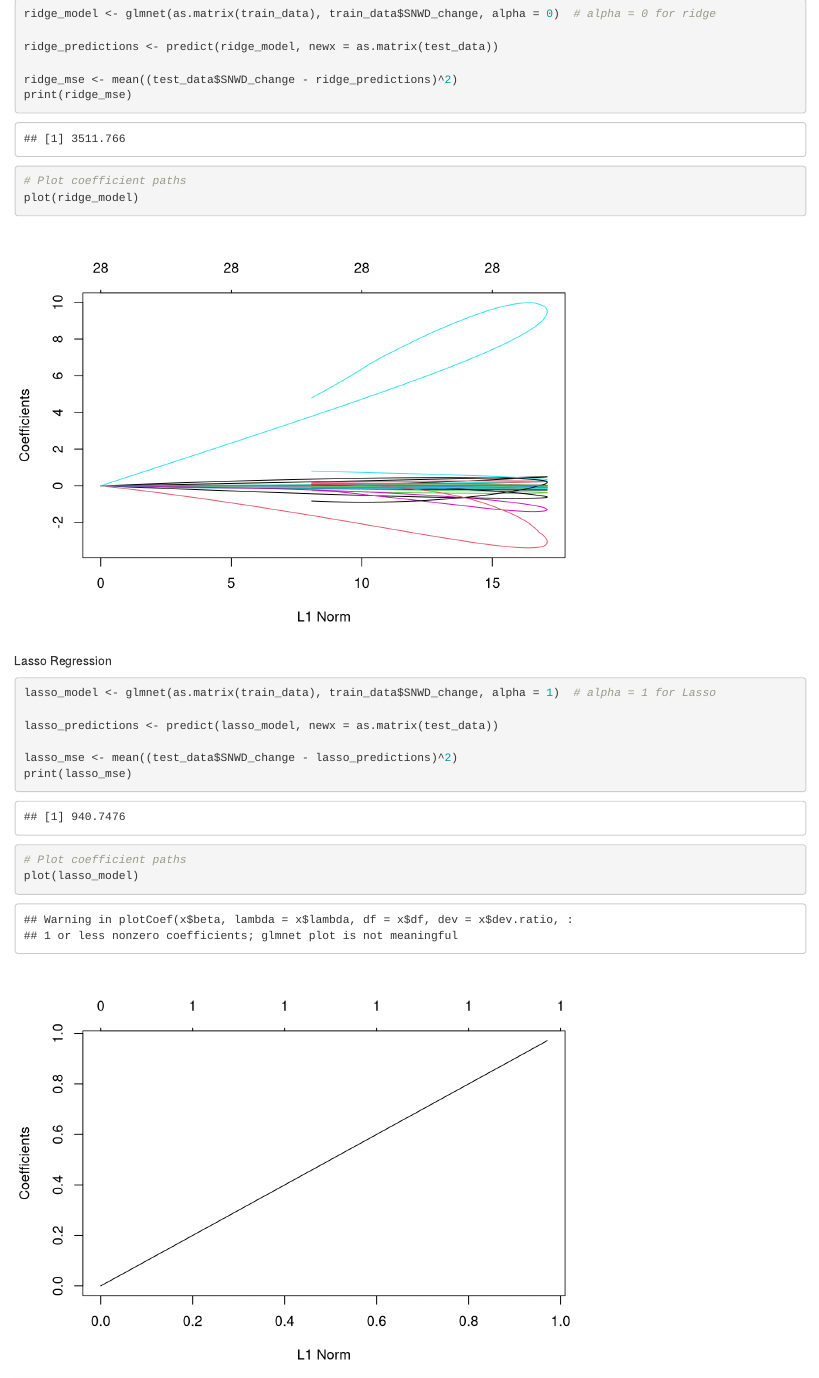
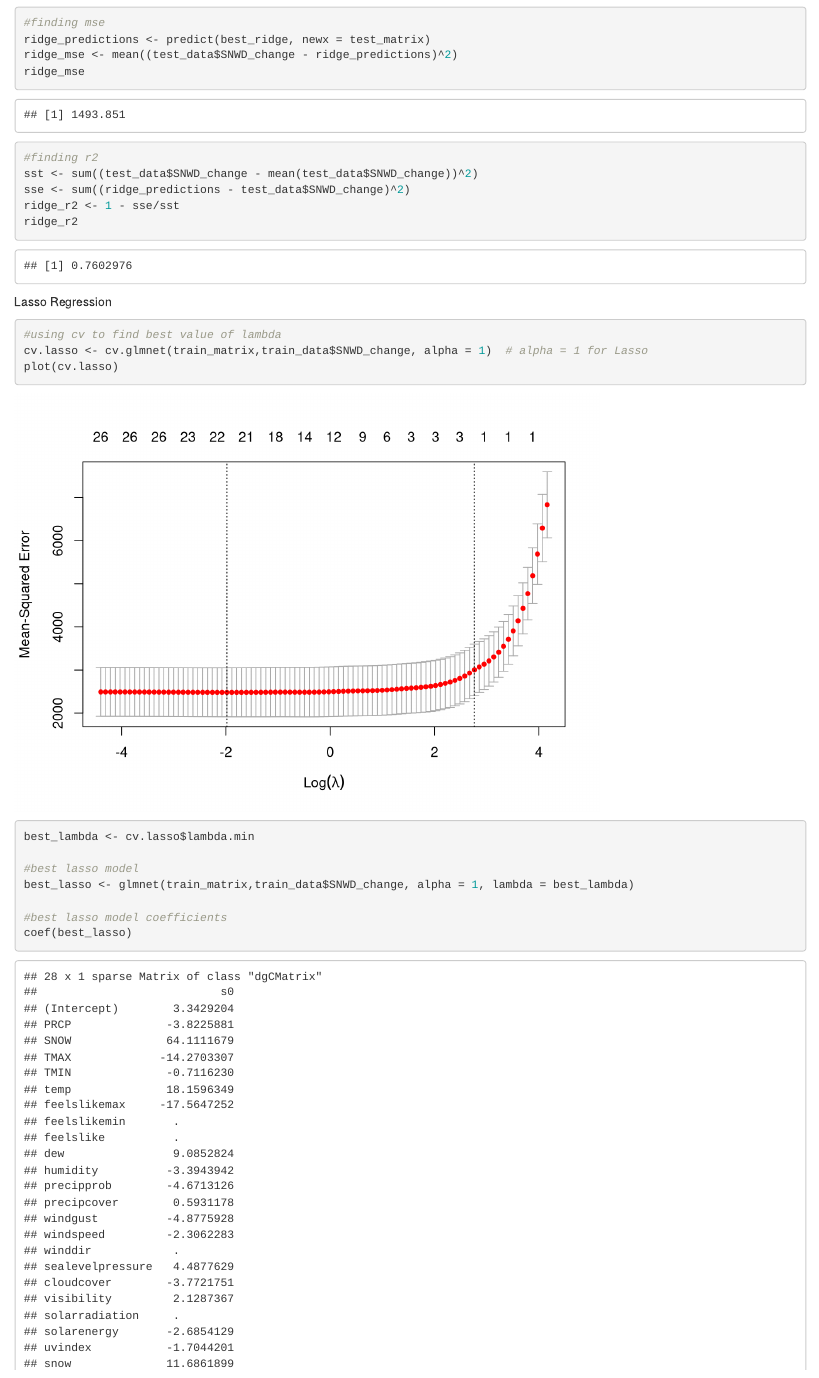
Before and after one commit to clamosse/3880_proj_Calvin_Michael, an R Markdown document (predicting_SNWD_change.Rmd): the page in a window 1100 px wide, from 8120 px down before the commit and from 9600 px down after it. Rendered offline with R 4.5, knitr and Pandoc, with nearby package versions; drawn as R Markdown's standard HTML page in place of the format the file asks for; some code elsewhere in the file could not run offline.

Commit message:
fine tuned ridge/lasso regression

````diff
--- a/predicting_SNWD_change.Rmd
+++ b/predicting_SNWD_change.Rmd
@@ -138,2 +141 @@ ridge Regression
 
-ridge_model <- glmnet(as.matrix(train_data), train_data$SNWD_change, alpha = 0)  # alpha = 0 for ridge
@@ -140,3 +145,2 @@ ridge_model <- glmnet(as.matrix(train_data), train_data$SNWD_change, alpha = 0)
 
-ridge_predictions <- predict(ridge_model, newx = as.matrix(test_data))
 
@@ -143,13 +158,24 @@ ridge_predictions <- predict(ridge_model, newx = as.matrix(test_data))
+#finding mse
+ridge_predictions <- predict(best_ridge, newx = test_matrix)
 ridge_mse <- mean((test_data$SNWD_change - ridge_predictions)^2)
-print(ridge_mse)
-# Plot coefficient paths
-plot(ridge_model)
+ridge_mse
 
+#finding r2
+sst <- sum((test_data$SNWD_change - mean(test_data$SNWD_change))^2)
+sse <- sum((ridge_predictions - test_data$SNWD_change)^2)
+ridge_r2 <- 1 - sse/sst
+ridge_r2
 ```
 
 Lasso Regression
 ```{r}
-lasso_model <- glmnet(as.matrix(train_data), train_data$SNWD_change, alpha = 1)  # alpha = 1 for Lasso
+#using cv to find best value of lambda
+cv.lasso <- cv.glmnet(train_matrix,train_data$SNWD_change, alpha = 1)  # alpha = 1 for Lasso
+plot(cv.lasso)
+best_lambda <- cv.lasso$lambda.min
 
-lasso_predictions <- predict(lasso_model, newx = as.matrix(test_data))
+#best lasso model
+best_lasso <- glmnet(train_matrix,train_data$SNWD_change, alpha = 1, lambda = best_lambda)
 
+#best lasso model coefficients
+coef(best_lasso)
@@ -156,4 +185 @@ lasso_predictions <- predict(lasso_model, newx = as.matrix(test_data))
 lasso_mse <- mean((test_data$SNWD_change - lasso_predictions)^2)
-print(lasso_mse)
-# Plot coefficient paths
-plot(lasso_model)
````
Also changed, not shown: predicting_SNWD_change.Rmd (28 more changed lines).
